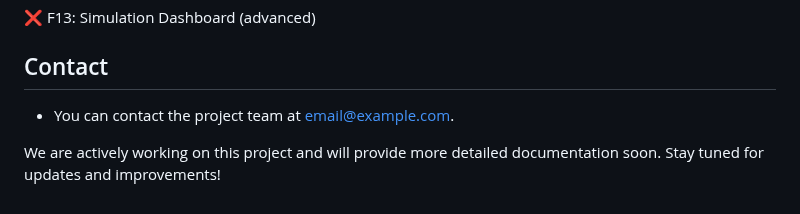
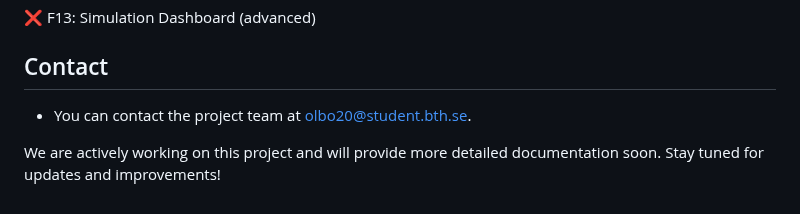
Before and after one commit to frankuman/5imFortress, a Markdown page: README.md, the part around the change. Rendered like a GitHub page.

```diff
--- a/README.md
+++ b/README.md
@@ -108,6 +108,6 @@ Sprint 3:
 ❌ F13: Simulation Dashboard (advanced)
 
 ## Contact
-- You can contact the project team at [email@example.com](mailto:olbo20@student.bth.se).
+- You can contact the project team at [olbo20@student.bth.se](mailto:olbo20@student.bth.se).
 
 We are actively working on this project and will provide more detailed documentation soon. Stay tuned for updates and improvements!
```
